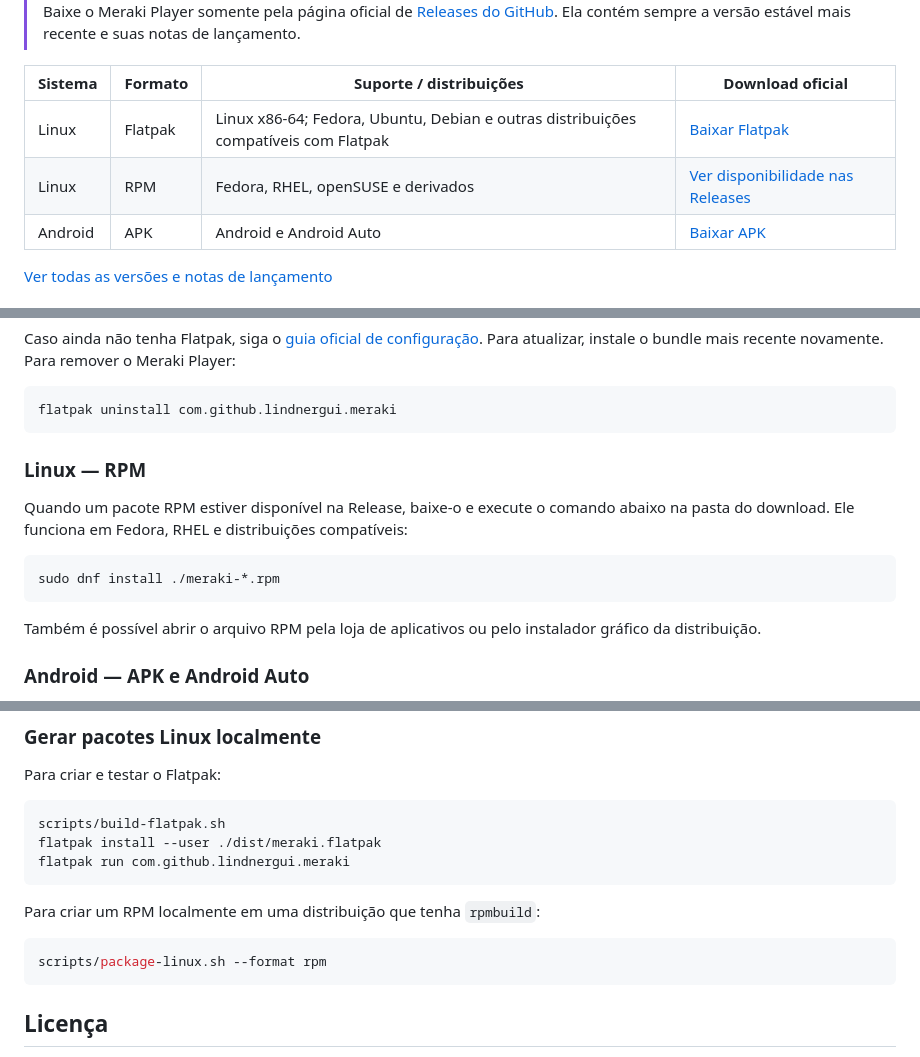
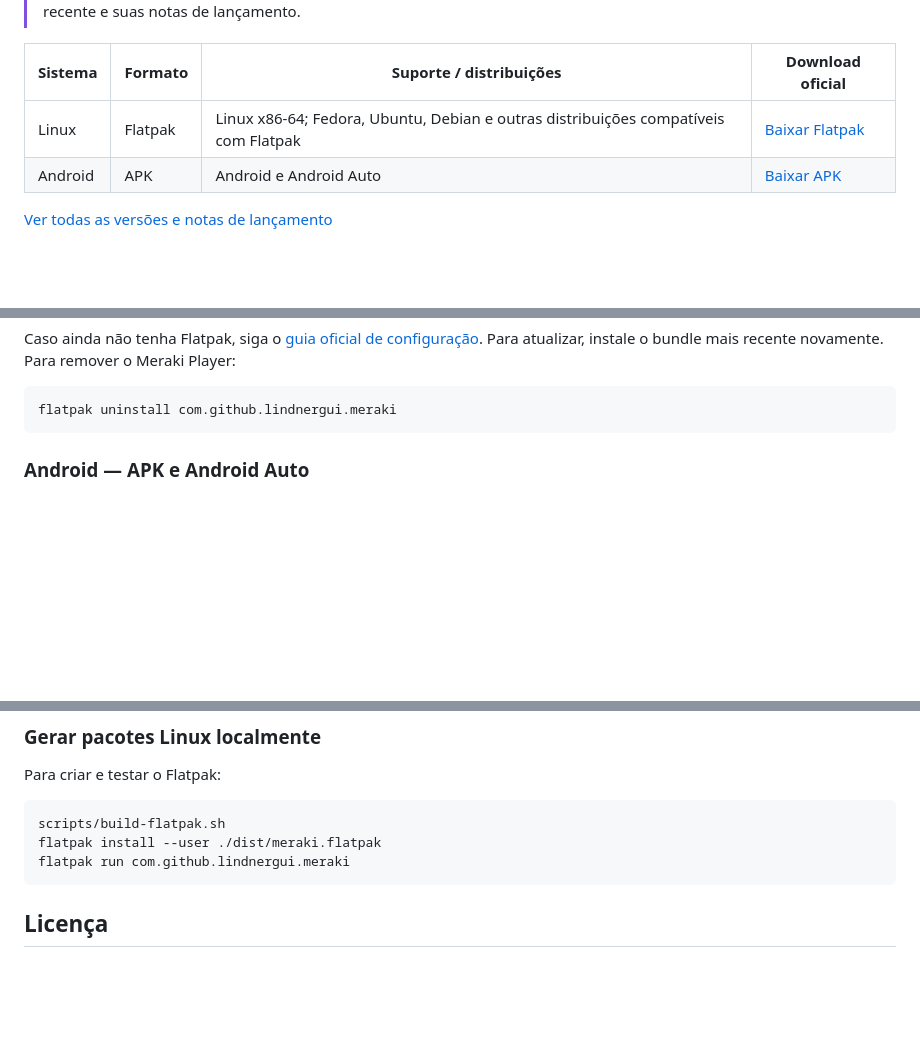
Before and after one commit to lindnergui/MERAKI, a Markdown page: README.md, 3 parts joined by grey strips. Drawn GitHub-style; blank space fills up the shorter version.

Commit message:
docs: remover menções ao RPM

````diff
--- a/README.md
+++ b/README.md
@@ -26,7 +26,6 @@
 | Sistema | Formato | Suporte / distribuições | Download oficial |
 | --- | --- | --- | --- |
 | Linux | Flatpak | Linux x86-64; Fedora, Ubuntu, Debian e outras distribuições compatíveis com Flatpak | [Baixar Flatpak](https://github.com/lindnergui/MERAKI/releases/latest/download/meraki.flatpak) |
-| Linux | RPM | Fedora, RHEL, openSUSE e derivados | [Ver disponibilidade nas Releases](https://github.com/lindnergui/MERAKI/releases/latest) |
 | Android | APK | Android e Android Auto | [Baixar APK](https://github.com/lindnergui/MERAKI/releases/latest/download/meraki-android.apk) |
 
 [Ver todas as versões e notas de lançamento](https://github.com/lindnergui/MERAKI/releases)
@@ -50,19 +49,6 @@ mais recente novamente. Para remover o Meraki Player:
 ```bash
 flatpak uninstall com.github.lindnergui.meraki
 ```
-
-### Linux — RPM
-
-Quando um pacote RPM estiver disponível na Release, baixe-o e execute o comando
-abaixo na pasta do download. Ele funciona em Fedora, RHEL e distribuições
-compatíveis:
-
-```bash
-sudo dnf install ./meraki-*.rpm
-```
-
-Também é possível abrir o arquivo RPM pela loja de aplicativos ou pelo
-instalador gráfico da distribuição.
 
 ### Android — APK e Android Auto
 
@@ -154,12 +140,6 @@ flatpak install --user ./dist/meraki.flatpak
 flatpak run com.github.lindnergui.meraki
 ```
 
-Para criar um RPM localmente em uma distribuição que tenha `rpmbuild`:
-
-```bash
-scripts/package-linux.sh --format rpm
-```
-
 ## Licença
 
 Distribuído sob a licença MIT. Consulte [LICENSE](LICENSE).
````
